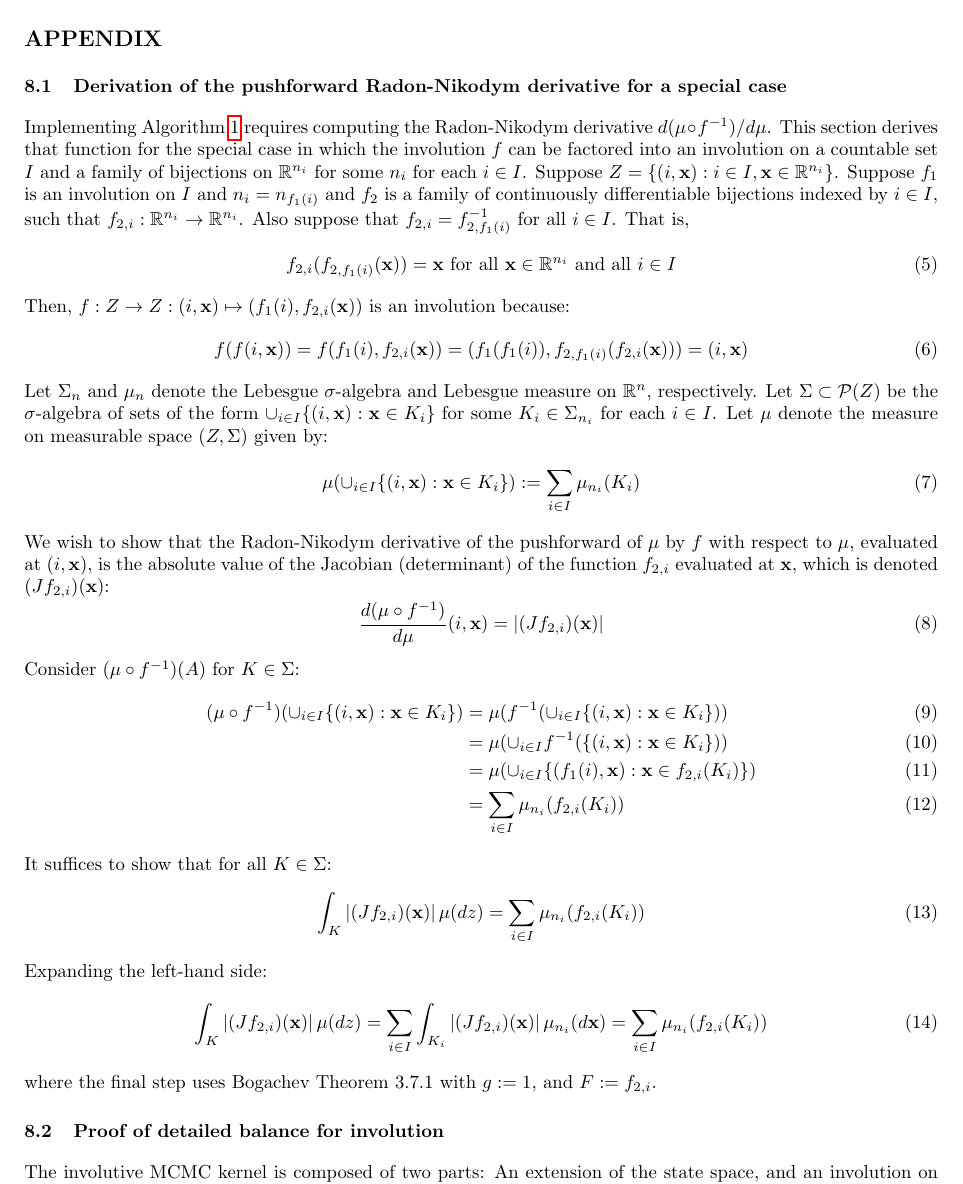
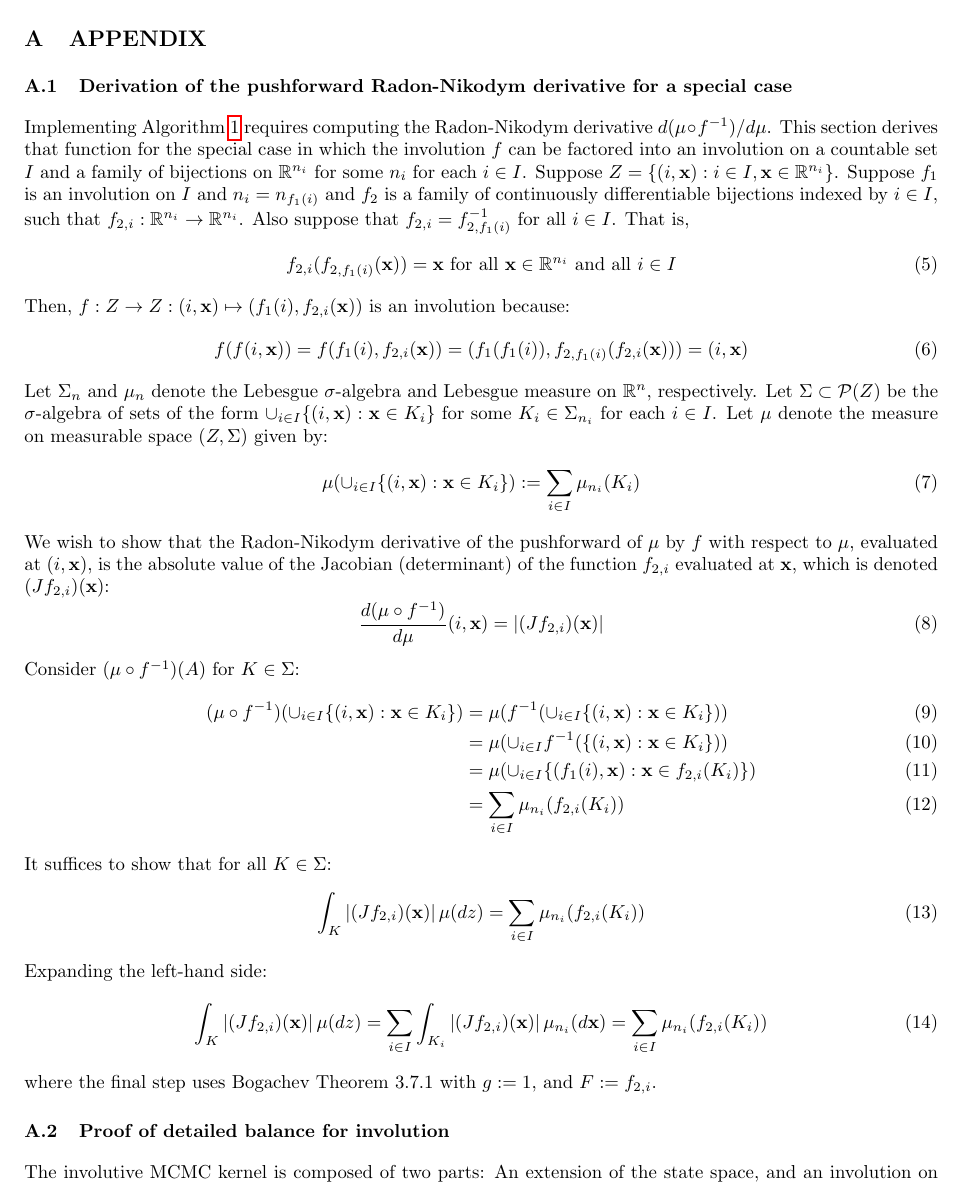
Before and after one commit to probcomp/automated-involutive-mcmc-tex, a LaTeX paper (paper.tex): part of page 21 of 24, cut so that both start at the same text. Compiled offline with pdfLaTeX.

Commit message:
Fix appendix labeling

```diff
--- a/paper.tex
+++ b/paper.tex
@@ -1292,7 +1292,8 @@ The authors would also like to thank Feras Saad and Cameron Freer for helpful di
 
 \clearpage
 \onecolumn
-\section*{APPENDIX}
+\appendix
+\section{APPENDIX}
 
 %\subsection{Distributions on traces}
 %% TODO rewrite this section..
```
